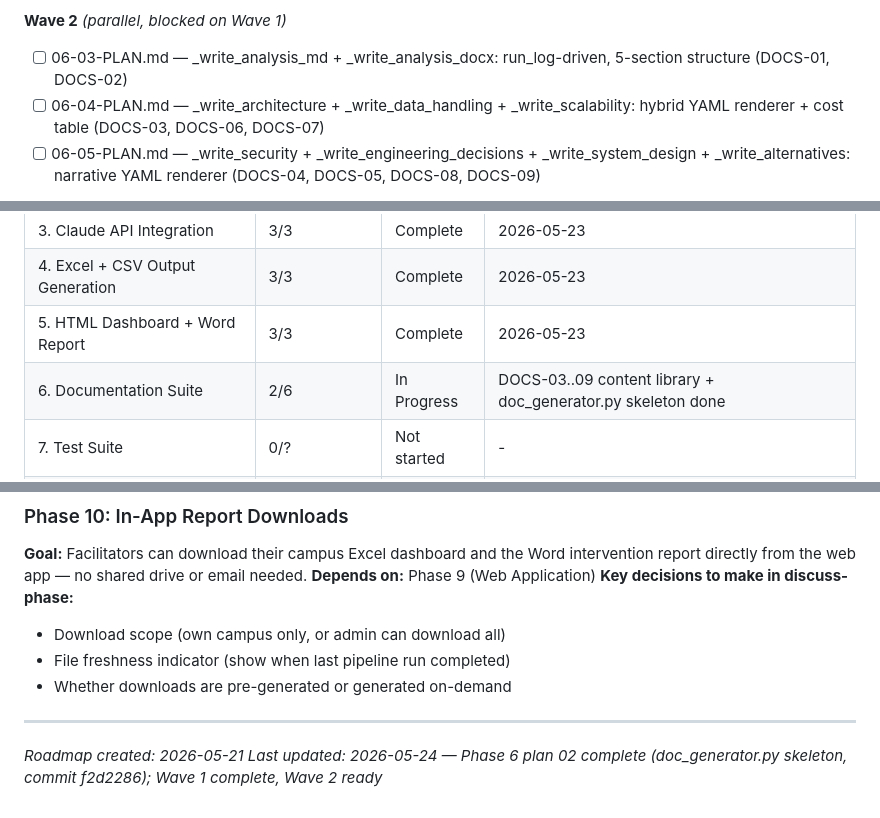
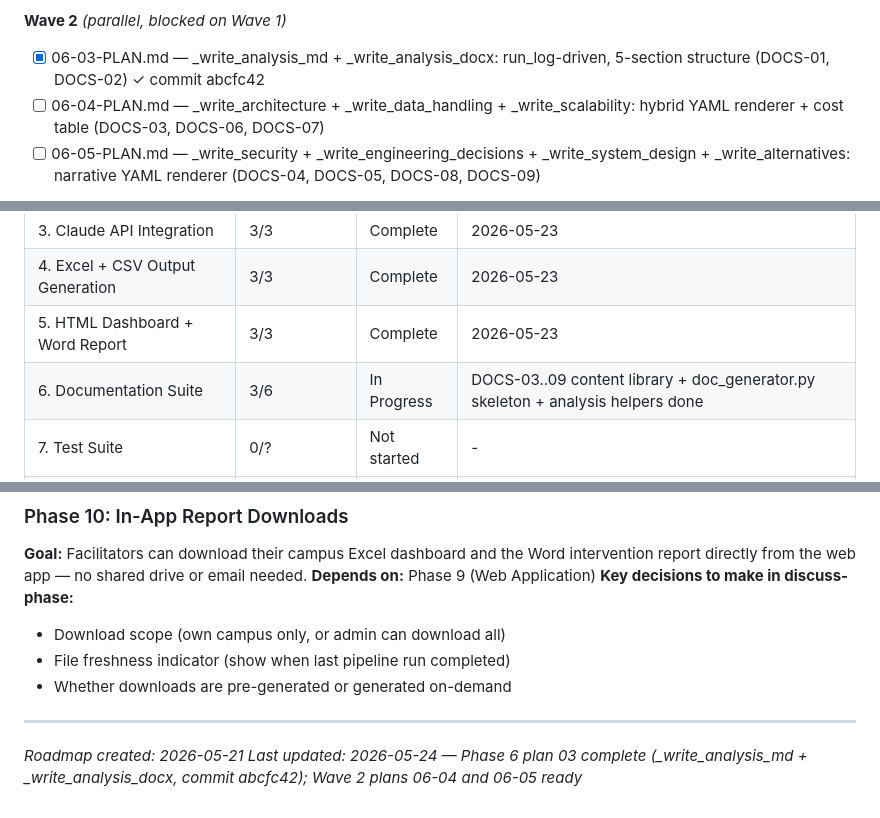
Before and after one commit to abdulrahmanbmousa-a11y/boon-academy-intervention, a Markdown page: .planning/ROADMAP.md, 3 parts joined by grey strips. Rendered like a GitHub page.

```diff
--- a/.planning/ROADMAP.md
+++ b/.planning/ROADMAP.md
@@ -119,7 +119,7 @@
 - [x] 06-02-PLAN.md — src/doc_generator.py skeleton: write_docs() orchestrator + 9 private helper stubs (DOCS-01..09) ✓ commit f2d2286
 
 **Wave 2** *(parallel, blocked on Wave 1)*
-- [ ] 06-03-PLAN.md — _write_analysis_md + _write_analysis_docx: run_log-driven, 5-section structure (DOCS-01, DOCS-02)
+- [x] 06-03-PLAN.md — _write_analysis_md + _write_analysis_docx: run_log-driven, 5-section structure (DOCS-01, DOCS-02) ✓ commit abcfc42
 - [ ] 06-04-PLAN.md — _write_architecture + _write_data_handling + _write_scalability: hybrid YAML renderer + cost table (DOCS-03, DOCS-06, DOCS-07)
 - [ ] 06-05-PLAN.md — _write_security + _write_engineering_decisions + _write_system_design + _write_alternatives: narrative YAML renderer (DOCS-04, DOCS-05, DOCS-08, DOCS-09)
 
@@ -162,7 +162,7 @@
 | 3. Claude API Integration | 3/3 | Complete | 2026-05-23 |
 | 4. Excel + CSV Output Generation | 3/3 | Complete | 2026-05-23 |
 | 5. HTML Dashboard + Word Report | 3/3 | Complete | 2026-05-23 |
-| 6. Documentation Suite | 2/6 | In Progress | DOCS-03..09 content library + doc_generator.py skeleton done |
+| 6. Documentation Suite | 3/6 | In Progress | DOCS-03..09 content library + doc_generator.py skeleton + analysis helpers done |
 | 7. Test Suite | 0/? | Not started | - |
 | 8. End-to-End Integration + Polish | 0/? | Not started | - |
 
@@ -210,4 +210,4 @@ These features were requested after v1 scope was locked. Implement after Phase 8
 ---
 
 *Roadmap created: 2026-05-21*
-*Last updated: 2026-05-24 — Phase 6 plan 02 complete (doc_generator.py skeleton, commit f2d2286); Wave 1 complete, Wave 2 ready*
+*Last updated: 2026-05-24 — Phase 6 plan 03 complete (_write_analysis_md + _write_analysis_docx, commit abcfc42); Wave 2 plans 06-04 and 06-05 ready*
```
Also changed, not shown: .planning/STATE.md (+9 -5 lines), 1 other file.
